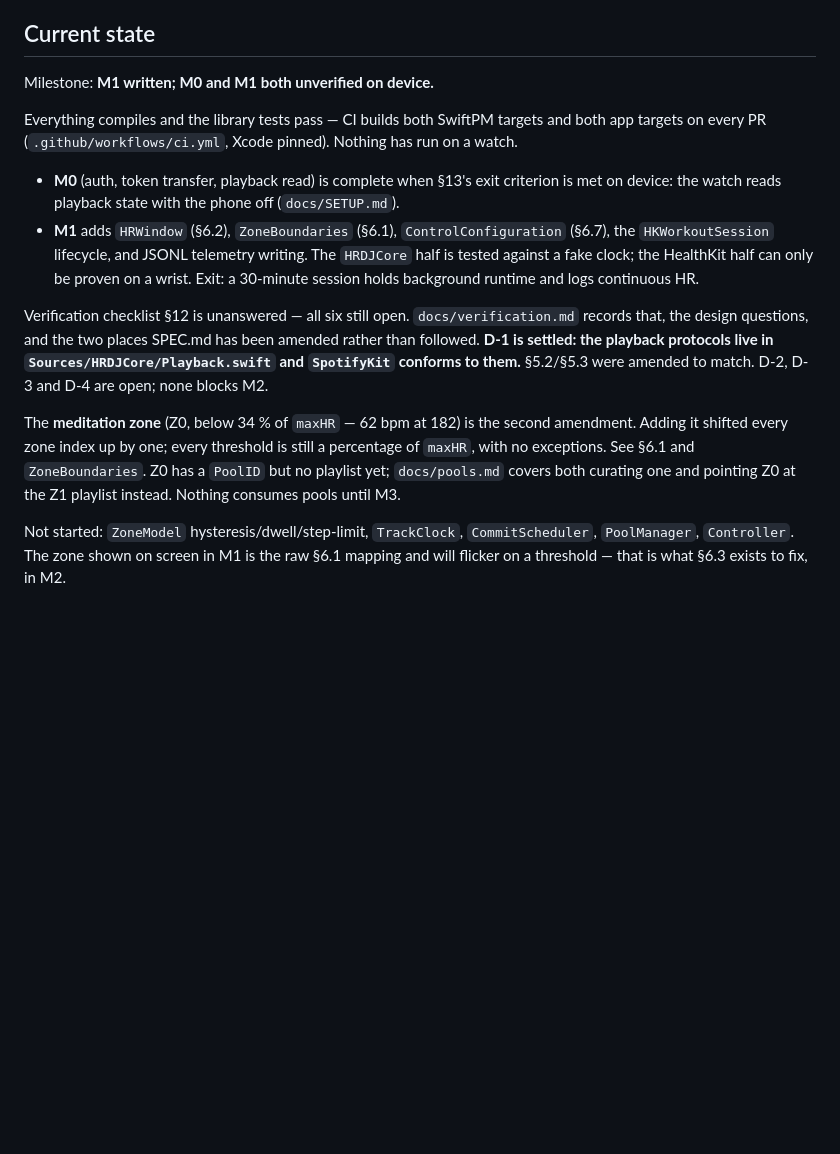
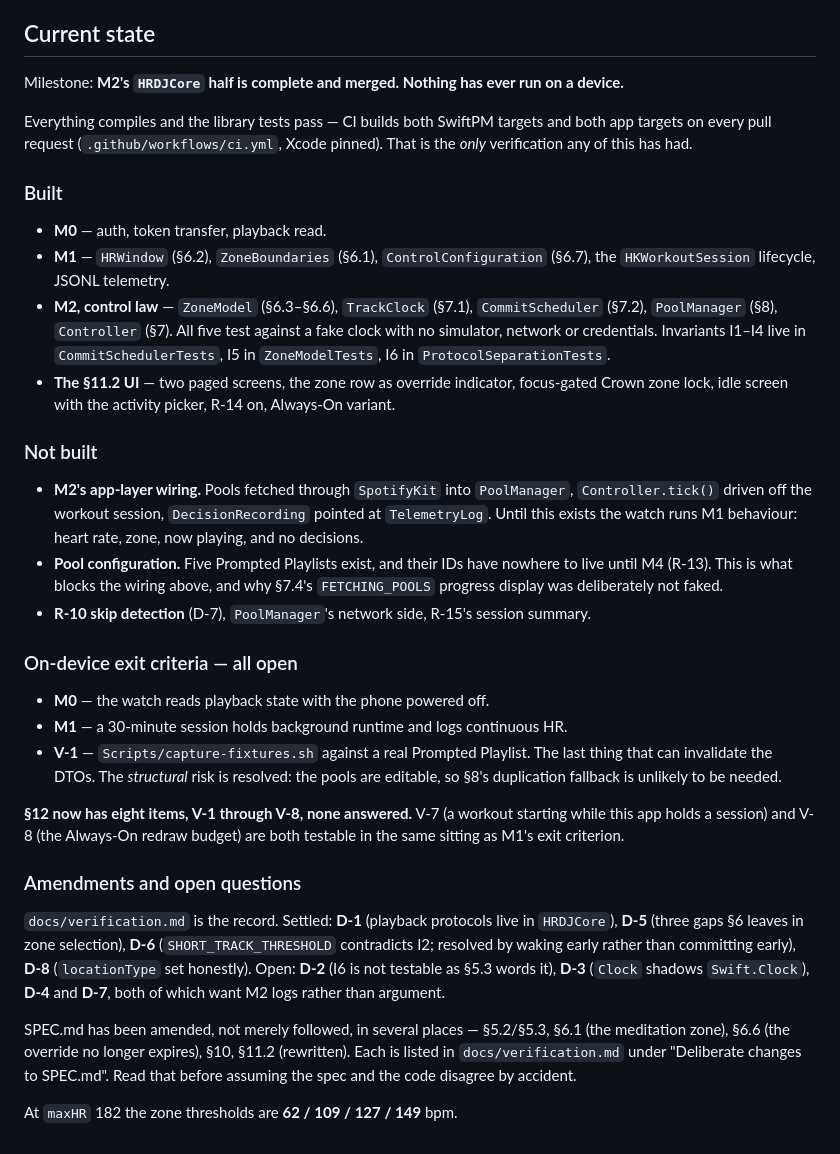
Before and after one commit to lifelike-and-believable/bio-rhythm, a Markdown page: CLAUDE.md, the part around the change. Drawn GitHub-style; blank space fills up the shorter version.

Commit message:
Bring CLAUDE.md's current state back in line with the repo
It still listed ZoneModel, TrackClock, CommitScheduler, PoolManager and
Controller as "not started" — all five are merged and tested — and warned that
the on-screen zone flickers, which is the specific thing wiring ZoneModel in
fixed. It said §12 had six open items; there are eight. It said D-2, D-3 and
D-4 were the open design questions; there are now eight D-entries with four
settled.

CLAUDE.md is the first thing anyone reads before touching this repo, so a stale
orientation is worse than a missing one: it is confidently wrong about what
exists, and someone acting on it would rebuild work that is already merged.

Rewritten around the distinction that actually matters here — what is built,
what is not, and what has never run. The last of those is the important one and
was buried: every line of this project has been verified by CI and by nothing
else.

```diff
--- a/CLAUDE.md
+++ b/CLAUDE.md
@@ -38,35 +38,64 @@ First-time setup (Spotify app registration, `Config.local.xcconfig`, onboarding)
 
 ## Current state
 
-Milestone: **M1 written; M0 and M1 both unverified on device.**
+Milestone: **M2's `HRDJCore` half is complete and merged. Nothing has ever run
+on a device.**
 
 Everything compiles and the library tests pass — CI builds both SwiftPM targets
-and both app targets on every PR (`.github/workflows/ci.yml`, Xcode pinned).
-Nothing has run on a watch.
+and both app targets on every pull request (`.github/workflows/ci.yml`, Xcode
+pinned). That is the *only* verification any of this has had.
 
-- **M0** (auth, token transfer, playback read) is complete when §13's exit
-  criterion is met on device: the watch reads playback state with the phone off
-  (`docs/SETUP.md`).
-- **M1** adds `HRWindow` (§6.2), `ZoneBoundaries` (§6.1), `ControlConfiguration`
-  (§6.7), the `HKWorkoutSession` lifecycle, and JSONL telemetry writing. The
-  `HRDJCore` half is tested against a fake clock; the HealthKit half can only be
-  proven on a wrist. Exit: a 30-minute session holds background runtime and logs
-  continuous HR.
+### Built
 
-Verification checklist §12 is unanswered — all six still open. `docs/verification.md`
-records that, the design questions, and the two places SPEC.md has been amended
-rather than followed. **D-1 is settled: the playback protocols live in
-`Sources/HRDJCore/Playback.swift` and `SpotifyKit` conforms to them.** §5.2/§5.3
-were amended to match. D-2, D-3 and D-4 are open; none blocks M2.
+- **M0** — auth, token transfer, playback read.
+- **M1** — `HRWindow` (§6.2), `ZoneBoundaries` (§6.1), `ControlConfiguration`
+  (§6.7), the `HKWorkoutSession` lifecycle, JSONL telemetry.
+- **M2, control law** — `ZoneModel` (§6.3–§6.6), `TrackClock` (§7.1),
+  `CommitScheduler` (§7.2), `PoolManager` (§8), `Controller` (§7). All five
+  test against a fake clock with no simulator, network or credentials.
+  Invariants I1–I4 live in `CommitSchedulerTests`, I5 in `ZoneModelTests`, I6
+  in `ProtocolSeparationTests`.
+- **The §11.2 UI** — two paged screens, the zone row as override indicator,
+  focus-gated Crown zone lock, idle screen with the activity picker, R-14 on,
+  Always-On variant.
 
-The **meditation zone** (Z0, below 34 % of `maxHR` — 62 bpm at 182) is the
-second amendment. Adding it shifted every zone index up by one; every threshold
-is still a percentage of `maxHR`, with no exceptions. See §6.1 and
-`ZoneBoundaries`. Z0 has a `PoolID` but no playlist yet; `docs/pools.md` covers
-both curating one and pointing Z0 at the Z1 playlist instead. Nothing consumes
-pools until M3.
+### Not built
 
-Not started: `ZoneModel` hysteresis/dwell/step-limit, `TrackClock`,
-`CommitScheduler`, `PoolManager`, `Controller`. The zone shown on screen in M1
-is the raw §6.1 mapping and will flicker on a threshold — that is what §6.3
-exists to fix, in M2.
+- **M2's app-layer wiring.** Pools fetched through `SpotifyKit` into
+  `PoolManager`, `Controller.tick()` driven off the workout session,
+  `DecisionRecording` pointed at `TelemetryLog`. Until this exists the watch
+  runs M1 behaviour: heart rate, zone, now playing, and no decisions.
+- **Pool configuration.** Five Prompted Playlists exist, and their IDs have
+  nowhere to live until M4 (R-13). This is what blocks the wiring above, and
+  why §7.4's `FETCHING_POOLS` progress display was deliberately not faked.
+- **R-10 skip detection** (D-7), `PoolManager`'s network side, R-15's session
+  summary.
+
+### On-device exit criteria — all open
+
+- **M0** — the watch reads playback state with the phone powered off.
+- **M1** — a 30-minute session holds background runtime and logs continuous HR.
+- **V-1** — `Scripts/capture-fixtures.sh` against a real Prompted Playlist. The
+  last thing that can invalidate the DTOs. The *structural* risk is resolved:
+  the pools are editable, so §8's duplication fallback is unlikely to be needed.
+
+**§12 now has eight items, V-1 through V-8, none answered.** V-7 (a workout
+starting while this app holds a session) and V-8 (the Always-On redraw budget)
+are both testable in the same sitting as M1's exit criterion.
+
+### Amendments and open questions
+
+`docs/verification.md` is the record. Settled: **D-1** (playback protocols live
+in `HRDJCore`), **D-5** (three gaps §6 leaves in zone selection), **D-6**
+(`SHORT_TRACK_THRESHOLD` contradicts I2; resolved by waking early rather than
+committing early), **D-8** (`locationType` set honestly). Open: **D-2** (I6 is
+not testable as §5.3 words it), **D-3** (`Clock` shadows `Swift.Clock`), **D-4**
+and **D-7**, both of which want M2 logs rather than argument.
+
+SPEC.md has been amended, not merely followed, in several places — §5.2/§5.3,
+§6.1 (the meditation zone), §6.6 (the override no longer expires), §10, §11.2
+(rewritten). Each is listed in `docs/verification.md` under "Deliberate changes
+to SPEC.md". Read that before assuming the spec and the code disagree by
+accident.
+
+At `maxHR` 182 the zone thresholds are **62 / 109 / 127 / 149** bpm.
```
